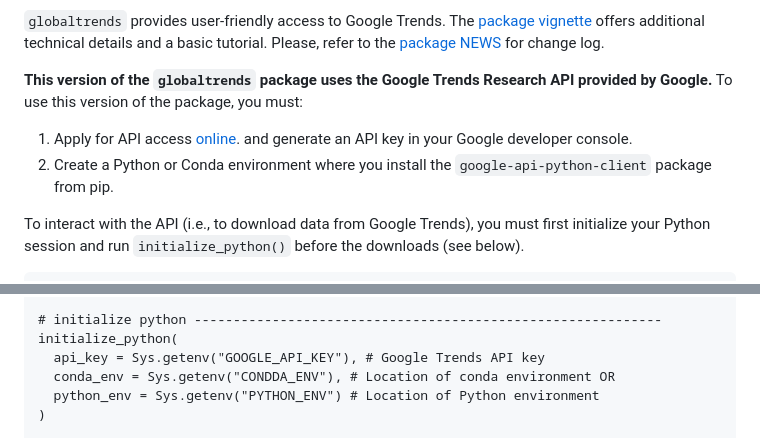
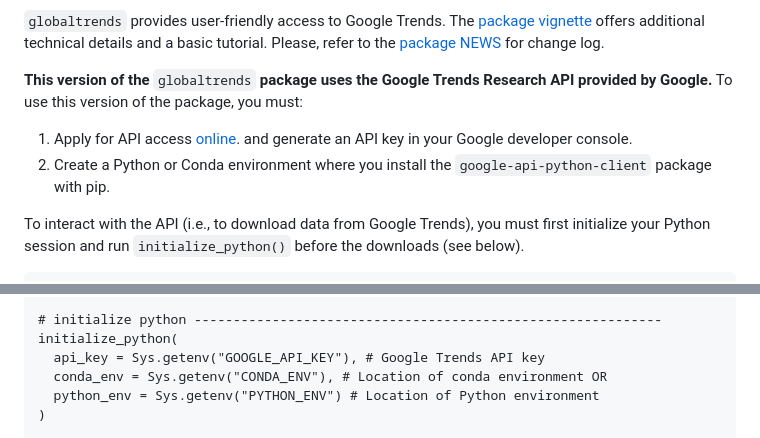
Before and after one commit to ha-pu/globaltrends, a Markdown page: README.md, 2 parts joined by grey strips. Drawn GitHub-style.

Commit message:
Fix formatting and typos in README.md

```diff
--- a/README.md
+++ b/README.md
@@ -18,13 +18,13 @@ The enormous detail of the data opens additional applications in research that a
 
 `globaltrends` provides user-friendly access to Google Trends. The [package vignette](https://github.com/ha-pu/globaltrends/blob/master/globaltrends_Vignette.pdf) offers additional technical details and a basic tutorial. Please, refer to the [package NEWS](https://github.com/ha-pu/globaltrends/blob/master/NEWS.md) for change log.
 
-**This version of the `globaltrends` package uses the Google Trends Research**
+**This version of the** `globaltrends` **package uses the Google Trends Research**
 **API provided by Google.** To use this version of the package, you must:
 
 1. Apply for API access [online](https://support.google.com/trends/contact/trends_api).
    and generate an API key in your Google developer console.
 2. Create a Python or Conda environment where you install the `google-api-python-client`
-  package from pip.
+  package with pip.
 
 To interact with the API (i.e., to download data from Google Trends), you must
 first initialize your Python session and run `initialize_python()` before the
@@ -57,7 +57,7 @@ new_object <- add_object_keyword(keyword = c("manchester united", "real madrid")
 # initialize python ------------------------------------------------------------
 initialize_python(
   api_key = Sys.getenv("GOOGLE_API_KEY"), # Google Trends API key
-  conda_env = Sys.getenv("CONDDA_ENV"), # Location of conda environment OR
+  conda_env = Sys.getenv("CONDA_ENV"), # Location of conda environment OR
   python_env = Sys.getenv("PYTHON_ENV") # Location of Python environment
 )
 
```
